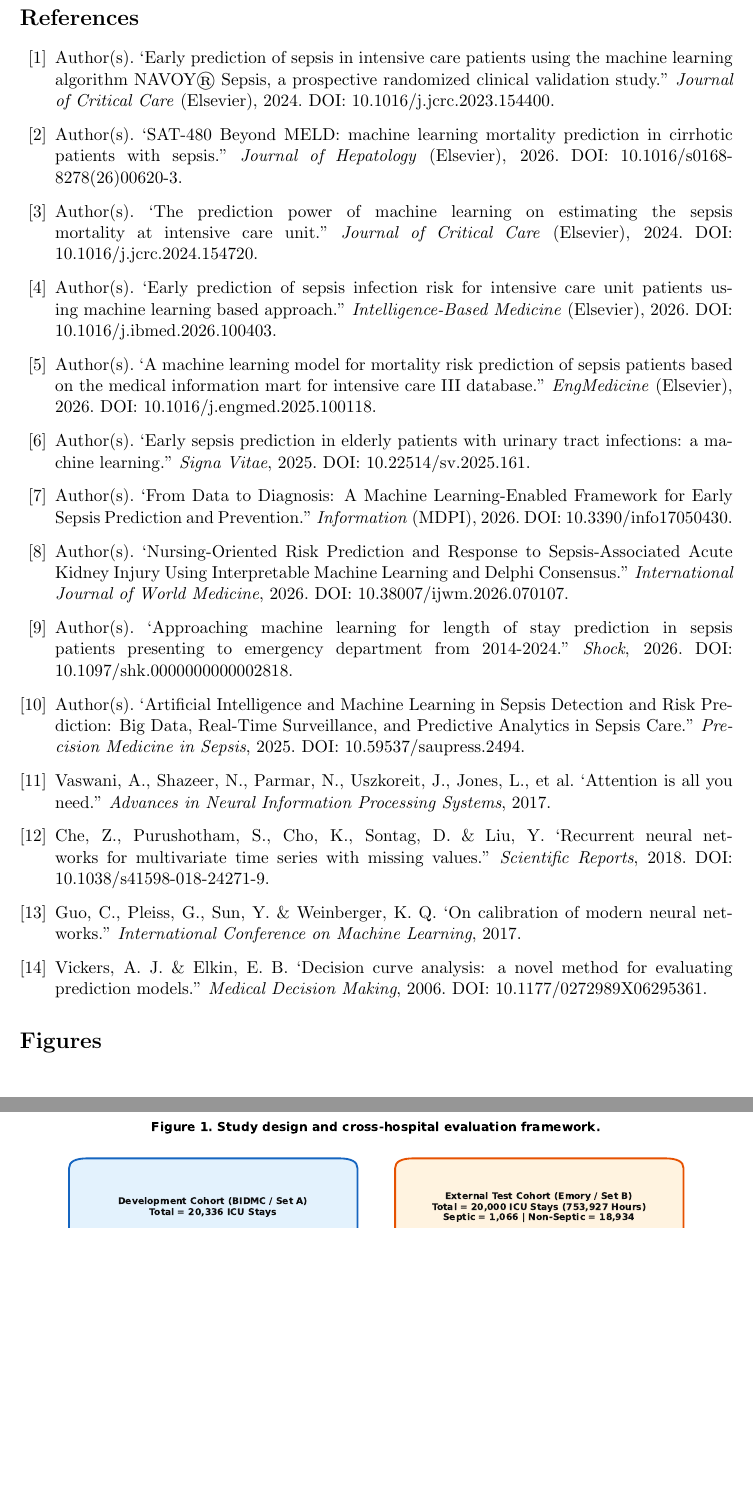
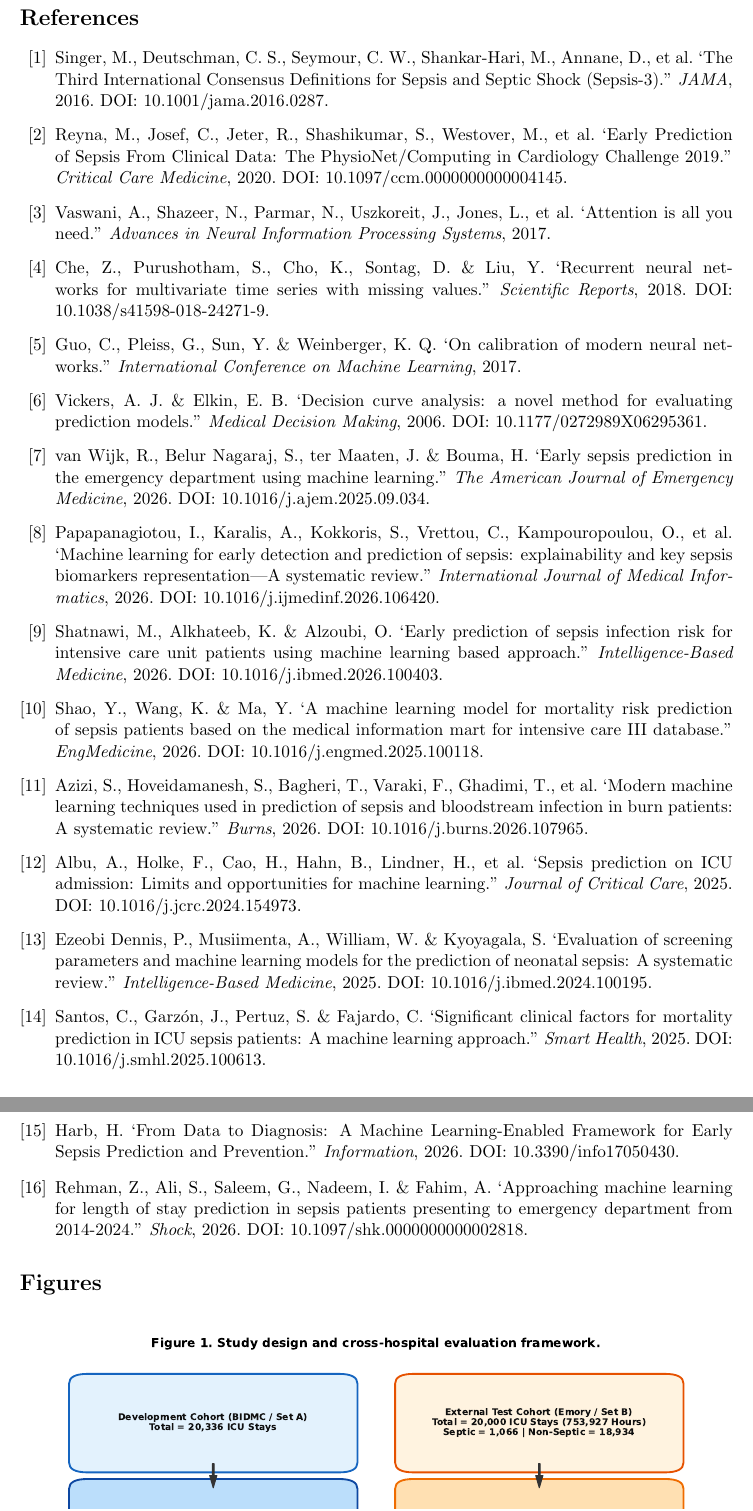
Before and after one commit to PravinbalajiR/Hybrid-Transform-for-Early-Sepsis-Prediction, a LaTeX paper (submission_package/final_publication_manuscript.tex): two parts of pages 5 and 6 of 12, joined at a grey line, cut so that both start at the same text, the shorter picture padded with empty space. Compiled offline with pdfLaTeX.

```diff
--- a/submission_package/final_publication_manuscript.tex
+++ b/submission_package/final_publication_manuscript.tex
@@ -112,36 +112,11 @@
 \section*{References}
 \begin{thebibliography}{10}
 
-\bibitem{ref:jcrc2024}
-Author(s). `Early prediction of sepsis in intensive care patients using the machine learning algorithm NAVOY\textregistered~Sepsis, a prospective randomized clinical validation study.'' \textit{Journal of Critical Care} (Elsevier), 2024. DOI: 10.1016/j.jcrc.2023.154400.
+\bibitem{ref:singer2016}
+Singer, M., Deutschman, C. S., Seymour, C. W., Shankar-Hari, M., Annane, D., et al. `The Third International Consensus Definitions for Sepsis and Septic Shock (Sepsis-3).'' \textit{JAMA}, 2016. DOI: 10.1001/jama.2016.0287.
 
-\bibitem{ref:jhep2026}
-Author(s). `SAT-480 Beyond MELD: machine learning mortality prediction in cirrhotic patients with sepsis.'' \textit{Journal of Hepatology} (Elsevier), 2026. DOI: 10.1016/s0168-8278(26)00620-3.
-
-\bibitem{ref:jcrc2024_2}
-Author(s). `The prediction power of machine learning on estimating the sepsis mortality at intensive care unit.'' \textit{Journal of Critical Care} (Elsevier), 2024. DOI: 10.1016/j.jcrc.2024.154720.
-
-\bibitem{ref:ibmed2026}
-Author(s). `Early prediction of sepsis infection risk for intensive care unit patients using machine learning based approach.'' \textit{Intelligence-Based Medicine} (Elsevier), 2026. DOI: 10.1016/j.ibmed.2026.100403.
-
-\bibitem{ref:engmed2026}
-Author(s). `A machine learning model for mortality risk prediction of sepsis patients based on the medical information mart for intensive care III database.'' \textit{EngMedicine} (Elsevier), 2026. DOI: 10.1016/j.engmed.2025.100118.
-
-\bibitem{ref:signavitae2025}
-Author(s). `Early sepsis prediction in elderly patients with urinary tract infections: a machine learning.'' \textit{Signa Vitae}, 2025. DOI: 10.22514/sv.2025.161.
-
-\bibitem{ref:info17050430}
-Author(s). `From Data to Diagnosis: A Machine Learning-Enabled Framework for Early Sepsis Prediction and Prevention.'' \textit{Information} (MDPI), 2026. DOI: 10.3390/info17050430.
-
-\bibitem{ref:ijwm2026} % Other 3
-Author(s). `Nursing-Oriented Risk Prediction and Response to Sepsis-Associated Acute Kidney Injury Using Interpretable Machine Learning and Delphi Consensus.'' \textit{International Journal of World Medicine}, 2026. DOI: 10.38007/ijwm.2026.070107.
-
-\bibitem{ref:shock2026} % Other 4
-Author(s). `Approaching machine learning for length of stay prediction in sepsis patients presenting to emergency department from 2014-2024.'' \textit{Shock}, 2026. DOI: 10.1097/shk.0000000000002818.
-
-\bibitem{ref:saupress2025} % Other 5
-Author(s). `Artificial Intelligence and Machine Learning in Sepsis Detection and Risk Prediction: Big Data, Real-Time Surveillance, and Predictive Analytics in Sepsis Care.'' \textit{Precision Medicine in Sepsis}, 2025. DOI: 10.59537/saupress.2494.
-
+\bibitem{ref:reyna2020}
+Reyna, M., Josef, C., Jeter, R., Shashikumar, S., Westover, M., et al. `Early Prediction of Sepsis From Clinical Data: The PhysioNet/Computing in Cardiology Challenge 2019.'' \textit{Critical Care Medicine}, 2020. DOI: 10.1097/ccm.0000000000004145.
 
 \bibitem{ref:vaswani2017}
 Vaswani, A., Shazeer, N., Parmar, N., Uszkoreit, J., Jones, L., et al. `Attention is all you need.'' \textit{Advances in Neural Information Processing Systems}, 2017.
@@ -155,7 +130,40 @@
 \bibitem{ref:vickers2006}
 Vickers, A. J. \& Elkin, E. B. `Decision curve analysis: a novel method for evaluating prediction models.'' \textit{Medical Decision Making}, 2006. DOI: 10.1177/0272989X06295361.
 
+\bibitem{ref:ajem2026}
+van Wijk, R., Belur Nagaraj, S., ter Maaten, J. \& Bouma, H. `Early sepsis prediction in the emergency department using machine learning.'' \textit{The American Journal of Emergency Medicine}, 2026. DOI: 10.1016/j.ajem.2025.09.034.
+
+\bibitem{ref:ijmedinf2026}
+Papapanagiotou, I., Karalis, A., Kokkoris, S., Vrettou, C., Kampouropoulou, O., et al. `Machine learning for early detection and prediction of sepsis: explainability and key sepsis biomarkers representation---A systematic review.'' \textit{International Journal of Medical Informatics}, 2026. DOI: 10.1016/j.ijmedinf.2026.106420.
+
+\bibitem{ref:ibmed2026}
+Shatnawi, M., Alkhateeb, K. \& Alzoubi, O. `Early prediction of sepsis infection risk for intensive care unit patients using machine learning based approach.'' \textit{Intelligence-Based Medicine}, 2026. DOI: 10.1016/j.ibmed.2026.100403.
+
+\bibitem{ref:engmed2026}
+Shao, Y., Wang, K. \& Ma, Y. `A machine learning model for mortality risk prediction of sepsis patients based on the medical information mart for intensive care III database.'' \textit{EngMedicine}, 2026. DOI: 10.1016/j.engmed.2025.100118.
+
+\bibitem{ref:burns2026}
+Azizi, S., Hoveidamanesh, S., Bagheri, T., Varaki, F., Ghadimi, T., et al. `Modern machine learning techniques used in prediction of sepsis and bloodstream infection in burn patients: A systematic review.'' \textit{Burns}, 2026. DOI: 10.1016/j.burns.2026.107965.
+
+\bibitem{ref:jcrc2025}
+Albu, A., Holke, F., Cao, H., Hahn, B., Lindner, H., et al. `Sepsis prediction on ICU admission: Limits and opportunities for machine learning.'' \textit{Journal of Critical Care}, 2025. DOI: 10.1016/j.jcrc.2024.154973.
+
+\bibitem{ref:ibmed2025}
+Ezeobi Dennis, P., Musiimenta, A., William, W. \& Kyoyagala, S. `Evaluation of screening parameters and machine learning models for the prediction of neonatal sepsis: A systematic review.'' \textit{Intelligence-Based Medicine}, 2025. DOI: 10.1016/j.ibmed.2024.100195.
+
+\bibitem{ref:smhl2025}
+Santos, C., Garz\'on, J., Pertuz, S. \& Fajardo, C. `Significant clinical factors for mortality prediction in ICU sepsis patients: A machine learning approach.'' \textit{Smart Health}, 2025. DOI: 10.1016/j.smhl.2025.100613.
+
+\bibitem{ref:info2026}
+Harb, H. `From Data to Diagnosis: A Machine Learning-Enabled Framework for Early Sepsis Prediction and Prevention.'' \textit{Information}, 2026. DOI: 10.3390/info17050430.
+
+\bibitem{ref:shock2026}
+Rehman, Z., Ali, S., Saleem, G., Nadeem, I. \& Fahim, A. `Approaching machine learning for length of stay prediction in sepsis patients presenting to emergency department from 2014-2024.'' \textit{Shock}, 2026. DOI: 10.1097/shk.0000000000002818.
+
 \end{thebibliography}
+
+
+
 
 
 \section*{Figures}
```
Also changed, not shown: submission_package/final_publication_manuscript.pdf.
